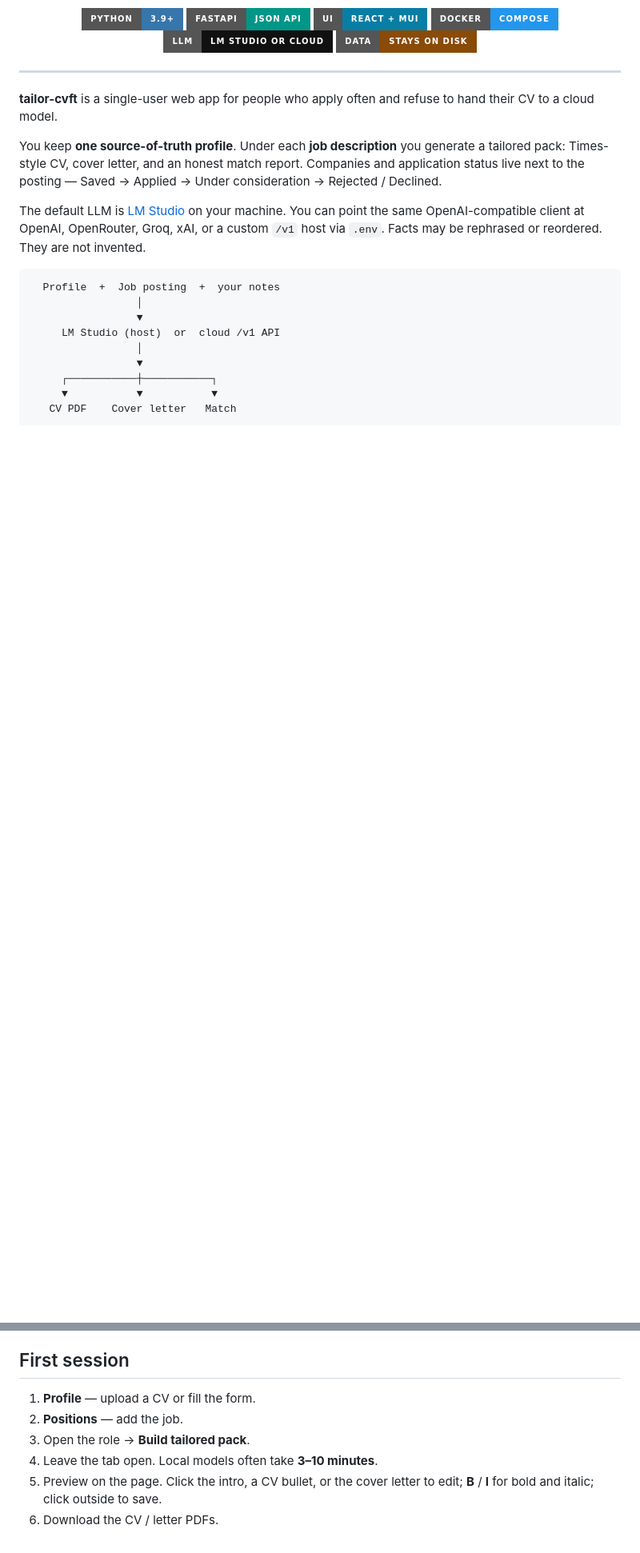
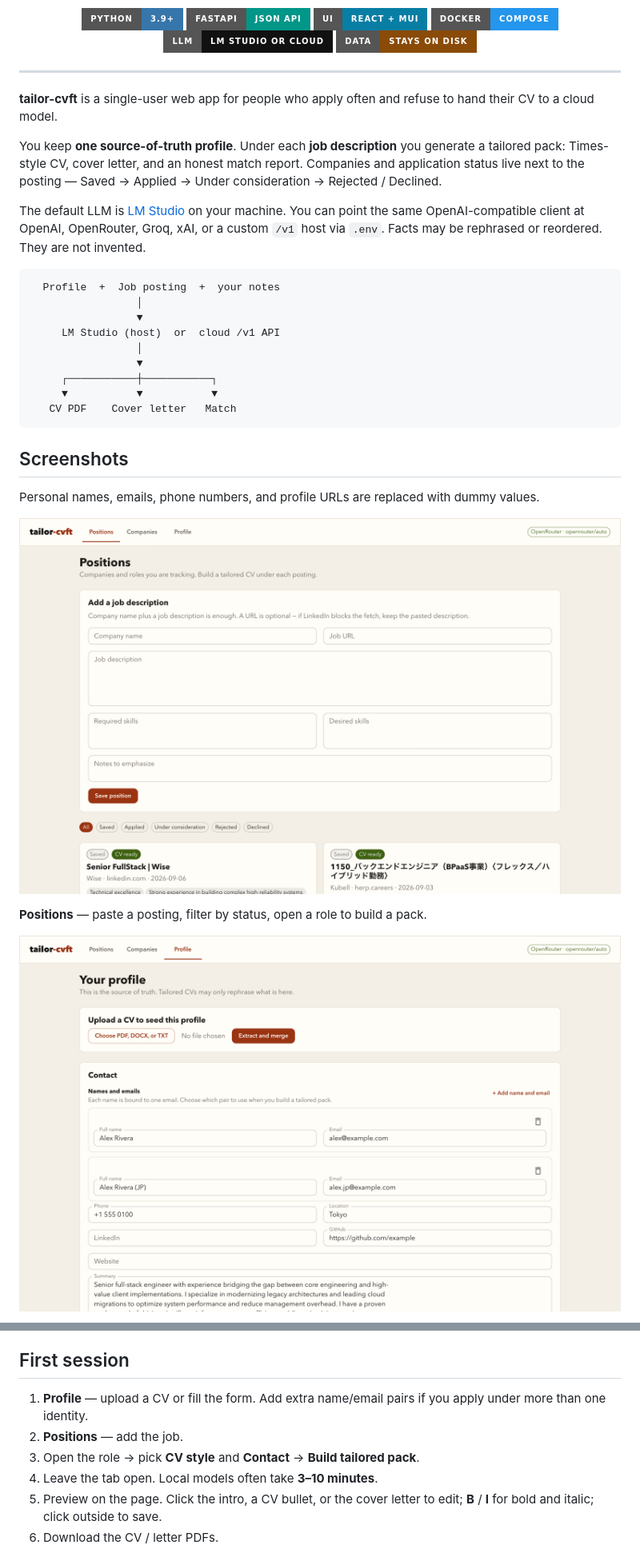
Before and after one commit to tagaism/tailor-cvft, a Markdown page: README.md, 2 parts joined by grey strips. Shown: that part at 80% size. Rendered like a GitHub page; pictures changed too: docs/screenshots/positions.png (added), docs/screenshots/profile.png (added); badges without logos; blank space fills up the shorter version.

Commit message:
feat: update readme

````diff
--- a/README.md
+++ b/README.md
@@ -35,3 +35,17 @@ The default LLM is [LM Studio](https://lmstudio.ai) on your machine. You can poi
    CV PDF    Cover letter   Match
 ```
 
+## Screenshots
+
+Personal names, emails, phone numbers, and profile URLs are replaced with dummy values.
+
+<p align="center">
+  <img src="docs/screenshots/positions.png" alt="Positions: add a job and track applications" width="900">
+</p>
+
+**Positions** — paste a posting, filter by status, open a role to build a pack.
+
+<p align="center">
+  <img src="docs/screenshots/profile.png" alt="Profile contact with multiple name and email pairs" width="900">
+</p>
+
@@ -145,9 +181,9 @@ Open [http://127.0.0.1:5173](http://127.0.0.1:5173). With Docker you can skip th
 
 ## First session
 
-1. **Profile** — upload a CV or fill the form.
+1. **Profile** — upload a CV or fill the form. Add extra name/email pairs if you apply under more than one identity.
 2. **Positions** — add the job.
-3. Open the role → **Build tailored pack**.
+3. Open the role → pick **CV style** and **Contact** → **Build tailored pack**.
 4. Leave the tab open. Local models often take **3–10 minutes**.
 5. Preview on the page. Click the intro, a CV bullet, or the cover letter to edit; **B** / **I** for bold and italic; click outside to save.
 6. Download the CV / letter PDFs.
````
Also changed, not shown: other parts of README.md (+27 -5 lines), docs/screenshots/companies.png (added), docs/screenshots/job-build.png (added), docs/screenshots/job-cv.png (added).
